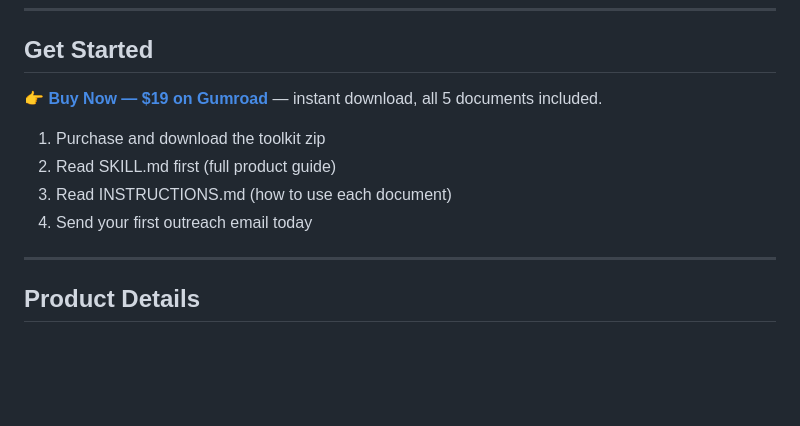
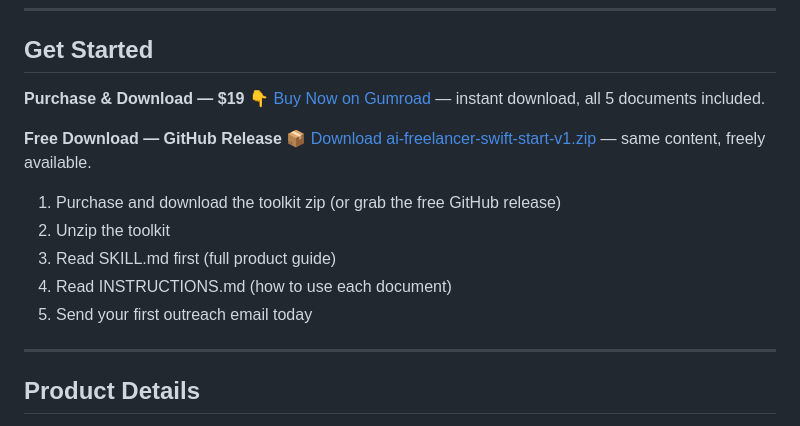
Before and after one commit to miloantaeus/swift-start, a Markdown page: README.md, the part around the change. GitHub-like rendering; blank space fills up the shorter version.

Commit message:
Add GitHub free download link to README alongside Gumroad purchase path

```diff
--- a/README.md
+++ b/README.md
@@ -83,12 +83,15 @@ Everything in this toolkit has been **sent to real humans and gotten real respon
 
 ## Get Started
 
-**[👉 Buy Now — $19 on Gumroad](https://miloantaeus.gumroad.com/l/xofwuq)** — instant download, all 5 documents included.
+**Purchase & Download — $19** [👇 Buy Now on Gumroad](https://miloantaeus.gumroad.com/l/xofwuq) — instant download, all 5 documents included.
 
-1. Purchase and download the toolkit zip
-2. Read SKILL.md first (full product guide)
-3. Read INSTRUCTIONS.md (how to use each document)
-4. Send your first outreach email today
+**Free Download — GitHub Release** [📦 Download ai-freelancer-swift-start-v1.zip](https://github.com/miloantaeus/swift-start/releases/download/v1.1/ai-freelancer-swift-start-v1.zip) — same content, freely available.
+
+1. Purchase and download the toolkit zip (or grab the free GitHub release)
+2. Unzip the toolkit
+3. Read SKILL.md first (full product guide)
+4. Read INSTRUCTIONS.md (how to use each document)
+5. Send your first outreach email today
 
 ---
 
```
